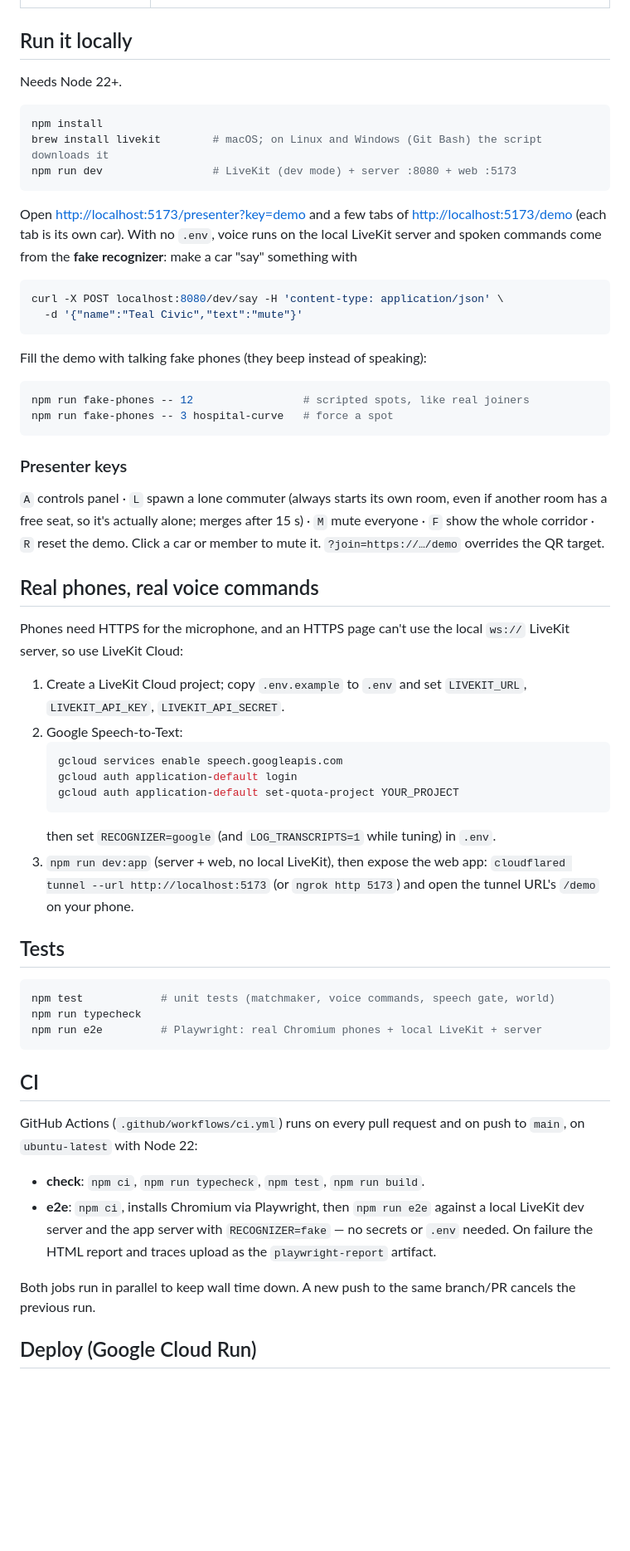
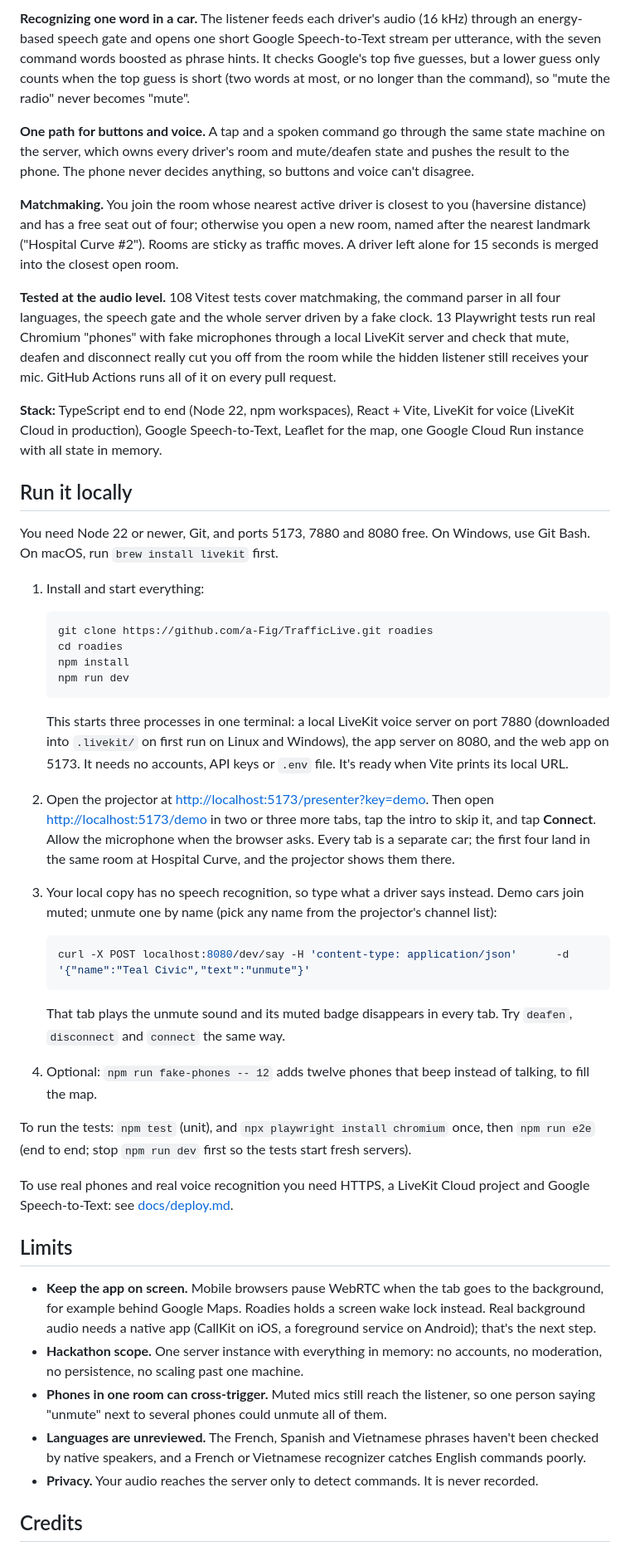
Before and after one commit to a-Fig/Roadies, a Markdown page: README.md, the part around one of its changes. Shown at 83% size. Rendered like a GitHub page; blank space fills up the shorter version.

````diff
--- a/README.md
+++ b/README.md
@@ -14,77 +53,51 @@ See [DESIGN.md](DESIGN.md) for the full design and every decision behind it.
+**Recognizing one word in a car.** The listener feeds each driver's audio (16 kHz) through an energy-based speech gate and opens one short Google Speech-to-Text stream per utterance, with the seven command words boosted as phrase hints. It checks Google's top five guesses, but a lower guess only counts when the top guess is short (two words at most, or no longer than the command), so "mute the radio" never becomes "mute".
+
+**One path for buttons and voice.** A tap and a spoken command go through the same state machine on the server, which owns every driver's room and mute/deafen state and pushes the result to the phone. The phone never decides anything, so buttons and voice can't disagree.
+
+**Matchmaking.** You join the room whose nearest active driver is closest to you (haversine distance) and has a free seat out of four; otherwise you open a new room, named after the nearest landmark ("Hospital Curve #2"). Rooms are sticky as traffic moves. A driver left alone for 15 seconds is merged into the closest open room.
+
+**Tested at the audio level.** 108 Vitest tests cover matchmaking, the command parser in all four languages, the speech gate and the whole server driven by a fake clock. 13 Playwright tests run real Chromium "phones" with fake microphones through a local LiveKit server and check that mute, deafen and disconnect really cut you off from the room while the hidden listener still receives your mic. GitHub Actions runs all of it on every pull request.
+
+**Stack:** TypeScript end to end (Node 22, npm workspaces), React + Vite, LiveKit for voice (LiveKit Cloud in production), Google Speech-to-Text, Leaflet for the map, one Google Cloud Run instance with all state in memory.
 
 ## Run it locally
 
-Needs Node 22+.
+You need Node 22 or newer, Git, and ports 5173, 7880 and 8080 free. On Windows, use Git Bash. On macOS, run `brew install livekit` first.
 
-```sh
-npm install
-brew install livekit        # macOS; on Linux and Windows (Git Bash) the script downloads it
-npm run dev                 # LiveKit (dev mode) + server :8080 + web :5173
-```
+1. Install and start everything:
 
-Open <http://localhost:5173/presenter?key=demo> and a few tabs of
-<http://localhost:5173/demo> (each tab is its own car). With no `.env`, voice
-runs on the local LiveKit server and spoken commands come from the **fake
-recognizer**: make a car "say" something with
+   ```sh
+   git clone https://github.com/a-Fig/TrafficLive.git roadies
+   cd roadies
+   npm install
+   npm run dev
+   ```
 
-```sh
-curl -X POST localhost:8080/dev/say -H 'content-type: application/json' \
-  -d '{"name":"Teal Civic","text":"mute"}'
-```
+   This starts three processes in one terminal: a local LiveKit voice server on port 7880 (downloaded into `.livekit/` on first run on Linux and Windows), the app server on 8080, and the web app on 5173. It needs no accounts, API keys or `.env` file. It's ready when Vite prints its local URL.
 
-Fill the demo with talking fake phones (they beep instead of speaking):
+2. Open the projector at <http://localhost:5173/presenter?key=demo>. Then open <http://localhost:5173/demo> in two or three more tabs, tap the intro to skip it, and tap **Connect**. Allow the microphone when the browser asks. Every tab is a separate car; the first four land in the same room at Hospital Curve, and the projector shows them there.
 
-```sh
-npm run fake-phones -- 12                 # scripted spots, like real joiners
-npm run fake-phones -- 3 hospital-curve   # force a spot
-```
+3. Your local copy has no speech recognition, so type what a driver says instead. Demo cars join muted; unmute one by name (pick any name from the projector's channel list):
 
-### Presenter keys
+   ```sh
+   curl -X POST localhost:8080/dev/say -H 'content-type: application/json'      -d '{"name":"Teal Civic","text":"unmute"}'
+   ```
 
-`A` controls panel · `L` spawn a lone commuter (always starts its own room,
-even if another room has a free seat, so it's actually alone; merges after
-15 s) · `M` mute everyone · `F` show the whole corridor · `R` reset the demo.
-Click a car or member to mute it. `?join=https://…/demo` overrides the QR target.
+   That tab plays the unmute sound and its muted badge disappears in every tab. Try `deafen`, `disconnect` and `connect` the same way.
 
-## Real phones, real voice commands
+4. Optional: `npm run fake-phones -- 12` adds twelve phones that beep instead of talking, to fill the map.
 
-Phones need HTTPS for the microphone, and an HTTPS page can't use the local
-`ws://` LiveKit server, so use LiveKit Cloud:
+To run the tests: `npm test` (unit), and `npx playwright install chromium` once, then `npm run e2e` (end to end; stop `npm run dev` first so the tests start fresh servers).
 
-1. Create a LiveKit Cloud project; copy `.env.example` to `.env` and set
-   `LIVEKIT_URL`, `LIVEKIT_API_KEY`, `LIVEKIT_API_SECRET`.
-2. Google Speech-to-Text:
-   ```sh
-   gcloud services enable speech.googleapis.com
-   gcloud auth application-default login
-   gcloud auth application-default set-quota-project YOUR_PROJECT
-   ```
-   then set `RECOGNIZER=google` (and `LOG_TRANSCRIPTS=1` while tuning) in `.env`.
-3. `npm run dev:app` (server + web, no local LiveKit), then expose the web app:
-   `cloudflared tunnel --url http://localhost:5173` (or `ngrok http 5173`) and open
-   the tunnel URL's `/demo` on your phone.
+To use real phones and real voice recognition you need HTTPS, a LiveKit Cloud project and Google Speech-to-Text: see [docs/deploy.md](docs/deploy.md).
 
-## Tests
+## Limits
 
-```sh
-npm test            # unit tests (matchmaker, voice commands, speech gate, world)
-npm run typecheck
-npm run e2e         # Playwright: real Chromium phones + local LiveKit + server
-```
+- **Keep the app on screen.** Mobile browsers pause WebRTC when the tab goes to the background, for example behind Google Maps. Roadies holds a screen wake lock instead. Real background audio needs a native app (CallKit on iOS, a foreground service on Android); that's the next step.
+- **Hackathon scope.** One server instance with everything in memory: no accounts, no moderation, no persistence, no scaling past one machine.
+- **Phones in one room can cross-trigger.** Muted mics still reach the listener, so one person saying "unmute" next to several phones could unmute all of them.
+- **Languages are unreviewed.** The French, Spanish and Vietnamese phrases haven't been checked by native speakers, and a French or Vietnamese recognizer catches English commands poorly.
+- **Privacy.** Your audio reaches the server only to detect commands. It is never recorded.
 
-## CI
+## Credits
 
-GitHub Actions (`.github/workflows/ci.yml`) runs on every pull request and on
-push to `main`, on `ubuntu-latest` with Node 22:
-
-- **check**: `npm ci`, `npm run typecheck`, `npm test`, `npm run build`.
-- **e2e**: `npm ci`, installs Chromium via Playwright, then `npm run e2e`
-  against a local LiveKit dev server and the app server with `RECOGNIZER=fake`
-  — no secrets or `.env` needed. On failure the HTML report and traces upload
-  as the `playwright-report` artifact.
-
-Both jobs run in parallel to keep wall time down. A new push to the same
-branch/PR cancels the previous run.
-
-## Deploy (Google Cloud Run)
-
````
Also changed, not shown: other parts of README.md (+48 -35 lines), CLAUDE.md (+1 -1 lines), HANDOFF.md (+2 -2 lines), docs/deploy.md (added, +65 -0 lines), docs/images/hero.png (added), docs/images/presenter.jpg (added).
